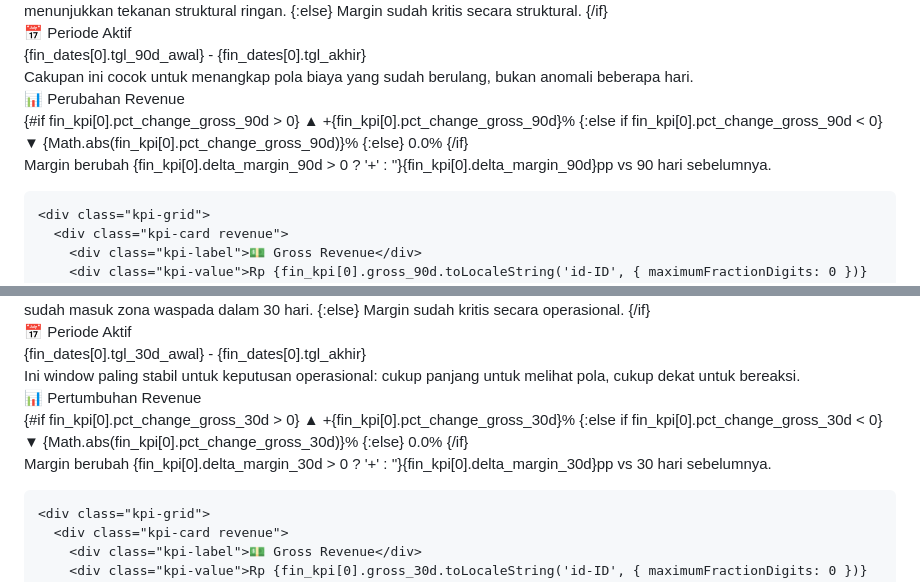
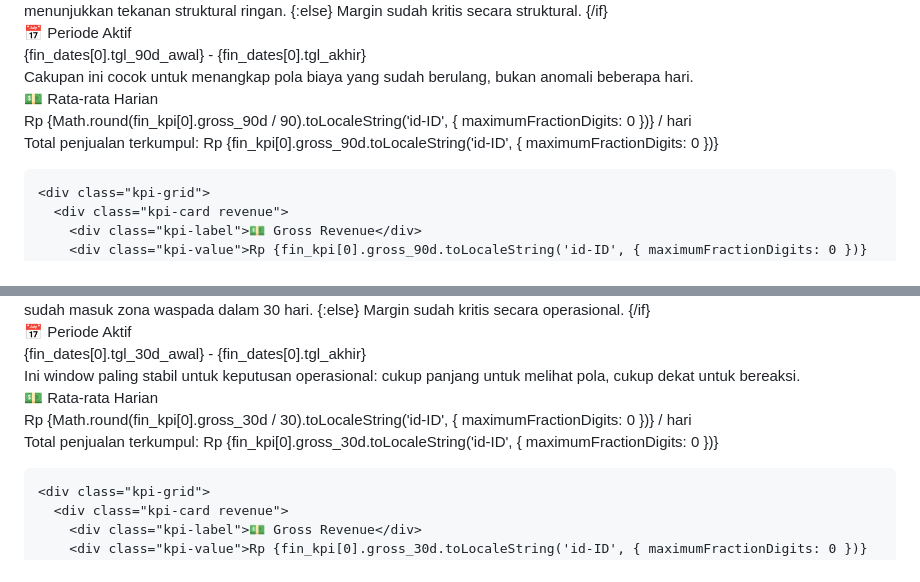
Before and after one commit to faqihalamin95/restaurant-demo, a Markdown page: evidence/pages/01-laporan-keuangan.md, 2 parts joined by grey strips. Rendered like a GitHub page.

Commit message:
style: Replace duplicate revenue growth side cards with daily average run rate

```diff
--- a/evidence/pages/01-laporan-keuangan.md
+++ b/evidence/pages/01-laporan-keuangan.md
@@ -1425,17 +1425,9 @@ _Kesehatan finansial bisnis: margin, tekanan biaya, dan konteks musiman dalam sa
             <div class="hero-side-note">Cakupan ini cocok untuk menangkap pola biaya yang sudah berulang, bukan anomali beberapa hari.</div>
           </div>
           <div class="hero-side-card">
-            <div class="hero-side-label">📊 Perubahan Revenue</div>
-            <div class="hero-side-value" style="display: flex; align-items: center; gap: 4px; margin-top: 2px;">
-              {#if fin_kpi[0].pct_change_gross_90d > 0}
-                <span class="trend-indicator up" style="font-size: 1.15rem;">▲ +{fin_kpi[0].pct_change_gross_90d}%</span>
-              {:else if fin_kpi[0].pct_change_gross_90d < 0}
-                <span class="trend-indicator down" style="font-size: 1.15rem;">▼ {Math.abs(fin_kpi[0].pct_change_gross_90d)}%</span>
-              {:else}
-                <span class="trend-indicator neutral" style="font-size: 1.15rem;">0.0%</span>
-              {/if}
-            </div>
-            <div class="hero-side-note" style="margin-top: 4px;">Margin berubah {fin_kpi[0].delta_margin_90d > 0 ? '+' : ''}{fin_kpi[0].delta_margin_90d}pp vs 90 hari sebelumnya.</div>
+            <div class="hero-side-label">💵 Rata-rata Harian</div>
+            <div class="hero-side-value" style="font-size: 1.15rem; font-weight: 800;">Rp {Math.round(fin_kpi[0].gross_90d / 90).toLocaleString('id-ID', { maximumFractionDigits: 0 })} / hari</div>
+            <div class="hero-side-note" style="margin-top: 4px;">Total penjualan terkumpul: Rp {fin_kpi[0].gross_90d.toLocaleString('id-ID', { maximumFractionDigits: 0 })}</div>
           </div>
         </div>
       </div>
@@ -1645,17 +1637,9 @@ _Kesehatan finansial bisnis: margin, tekanan biaya, dan konteks musiman dalam sa
             <div class="hero-side-note">Ini window paling stabil untuk keputusan operasional: cukup panjang untuk melihat pola, cukup dekat untuk bereaksi.</div>
           </div>
           <div class="hero-side-card">
-            <div class="hero-side-label">📊 Pertumbuhan Revenue</div>
-            <div class="hero-side-value" style="display: flex; align-items: center; gap: 4px; margin-top: 2px;">
-              {#if fin_kpi[0].pct_change_gross_30d > 0}
-                <span class="trend-indicator up" style="font-size: 1.15rem;">▲ +{fin_kpi[0].pct_change_gross_30d}%</span>
-              {:else if fin_kpi[0].pct_change_gross_30d < 0}
-                <span class="trend-indicator down" style="font-size: 1.15rem;">▼ {Math.abs(fin_kpi[0].pct_change_gross_30d)}%</span>
-              {:else}
-                <span class="trend-indicator neutral" style="font-size: 1.15rem;">0.0%</span>
-              {/if}
-            </div>
-            <div class="hero-side-note" style="margin-top: 4px;">Margin berubah {fin_kpi[0].delta_margin_30d > 0 ? '+' : ''}{fin_kpi[0].delta_margin_30d}pp vs 30 hari sebelumnya.</div>
+            <div class="hero-side-label">💵 Rata-rata Harian</div>
+            <div class="hero-side-value" style="font-size: 1.15rem; font-weight: 800;">Rp {Math.round(fin_kpi[0].gross_30d / 30).toLocaleString('id-ID', { maximumFractionDigits: 0 })} / hari</div>
+            <div class="hero-side-note" style="margin-top: 4px;">Total penjualan terkumpul: Rp {fin_kpi[0].gross_30d.toLocaleString('id-ID', { maximumFractionDigits: 0 })}</div>
           </div>
         </div>
       </div>
```
